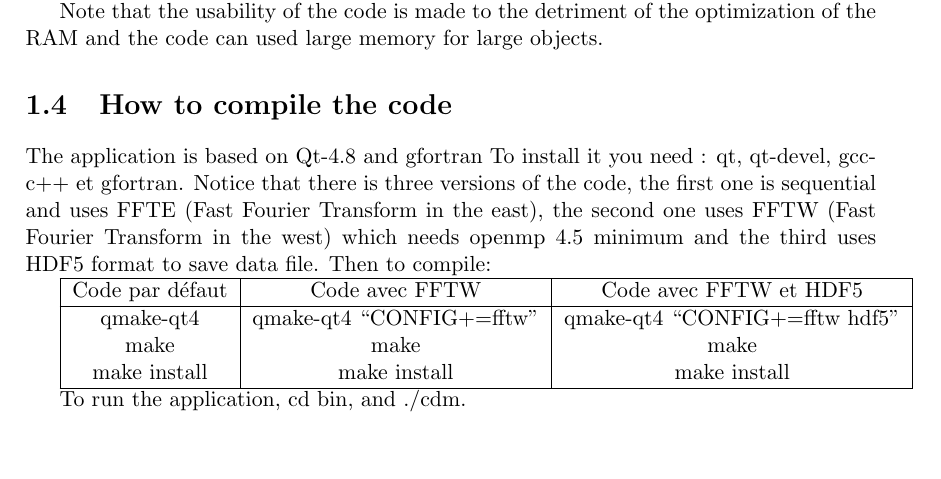
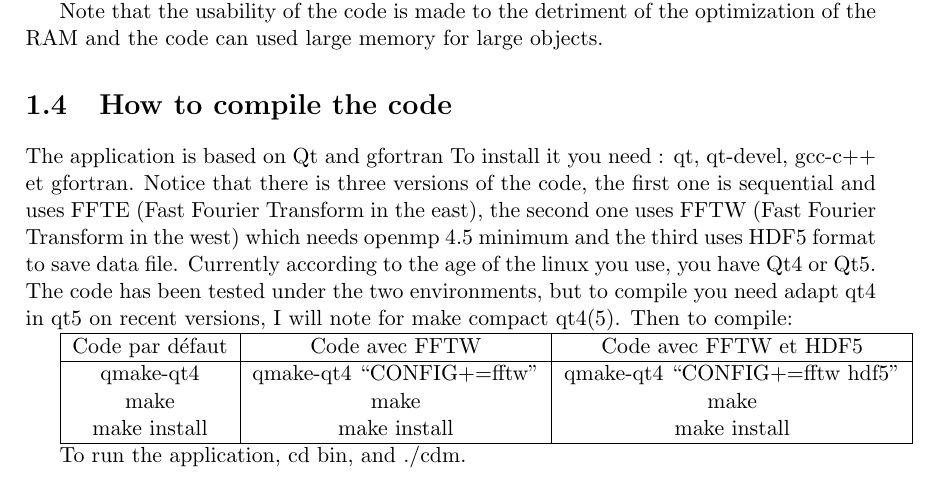
Before and after one commit to pchaumet/IF-DDA, a LaTeX thesis (doc/userguide-EN.tex, which reads doc/chap1a.tex): part of page 9 of 58, cut so that both start at the same text, the shorter picture padded with empty space. Compiled offline with pdfLaTeX; the source files are stored in an older character set and shown here as Unicode; a LaTeX package or settings file that is missing is left out.

Commit message:
version 0.6.18

```diff
--- a/doc/chap1a.tex
+++ b/doc/chap1a.tex
@@ -149,12 +149,15 @@ objects.
 
 \section{How to compile the code}
 
-The application is based on Qt-4.8 and gfortran To install it you need
-: qt, qt-devel, gcc-c++ et gfortran.  Notice that there is three
+The application is based on Qt and gfortran To install it you need :
+qt, qt-devel, gcc-c++ et gfortran.  Notice that there is three
 versions of the code, the first one is sequential and uses FFTE (Fast
 Fourier Transform in the east), the second one uses FFTW (Fast Fourier
 Transform in the west) which needs openmp 4.5 minimum and the third
-uses HDF5 format to save data file. Then to compile:
+uses HDF5 format to save data file. Currently according to the age of
+the linux you use, you have Qt4 or Qt5. The code has been tested under
+the two environments, but to compile you need adapt qt4 in qt5 on
+recent versions, I will note for make compact qt4(5). Then to compile:
 
 \begin{tabular}{|c|c|c|}
   \hline
```
Also changed, not shown: doc/chap1.tex (+7 -3 lines), doc/chapapprox.tex (+1 -1 lines), doc/chapapproxa.tex (+1 -1 lines), doc/userguide-EN.pdf, doc/userguide-FR.pdf, 3 other files.
